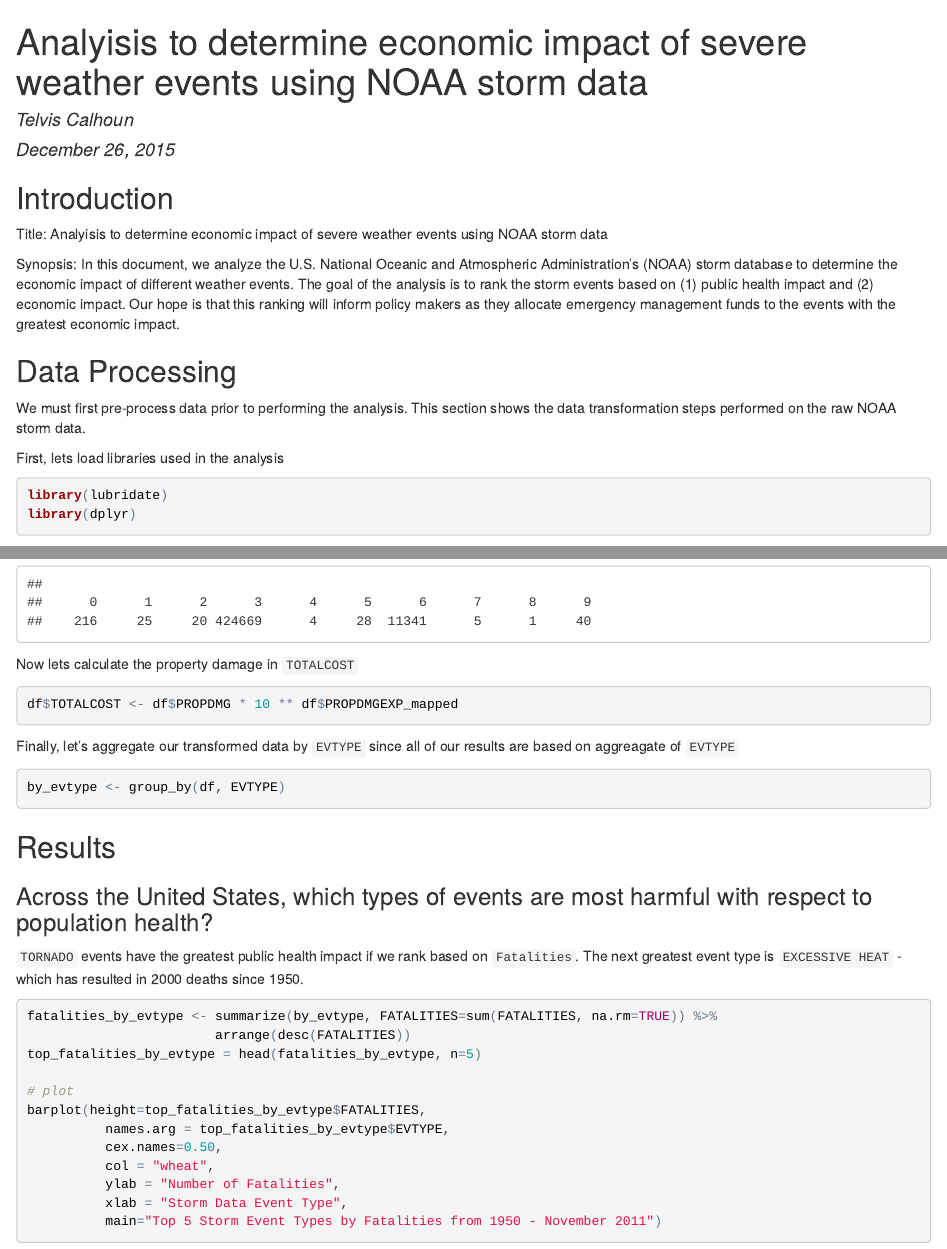
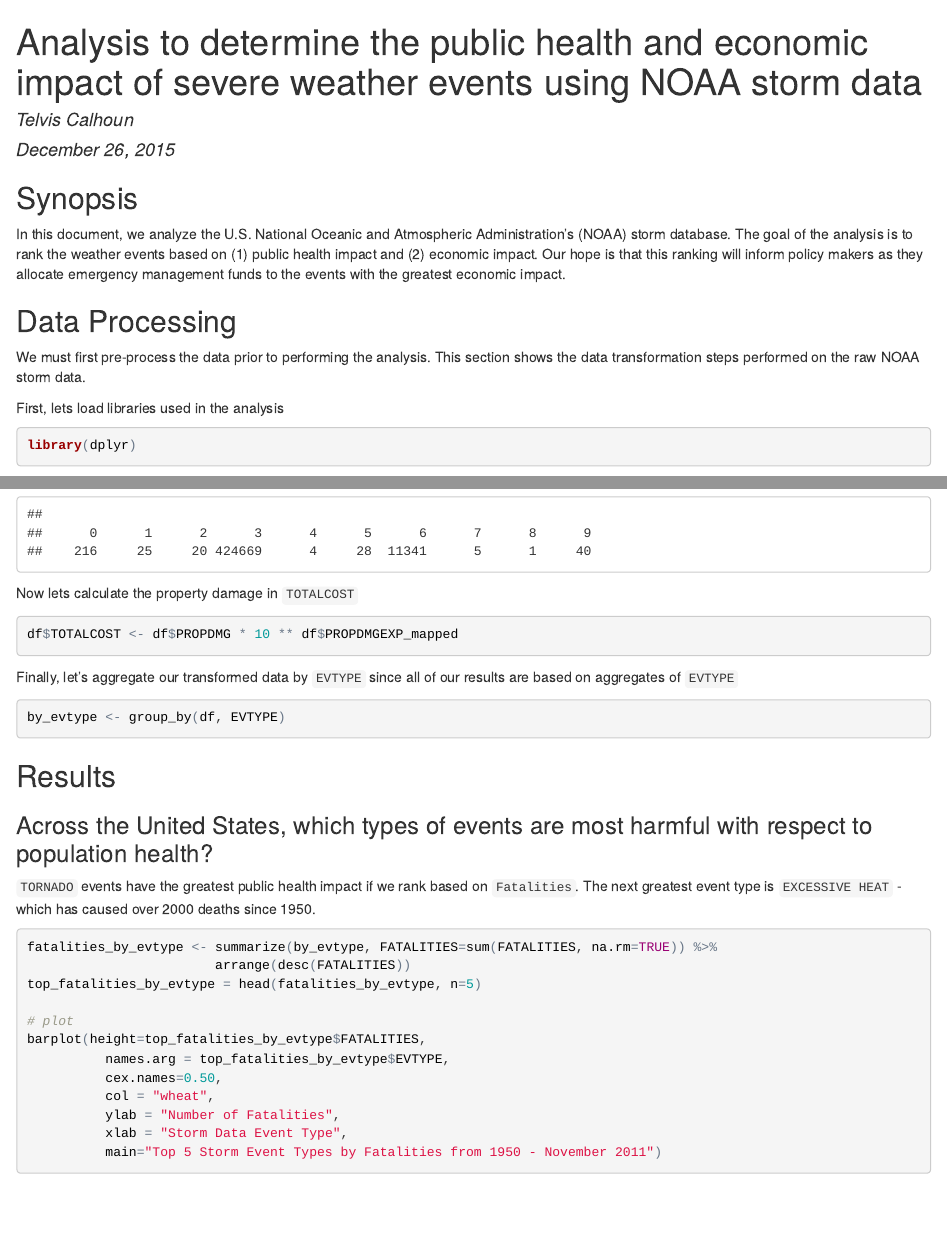
Before and after one commit to telvis07/RepData_PeerAssessment2, an R Markdown document (report.Rmd): the page in a window 1100 px wide, from its top, and a second part further down, joined at a grey line. The pictures show the output file report.html that the author committed with the source, opened offline.

````diff
--- a/report.Rmd
+++ b/report.Rmd
@@ -1,5 +1,5 @@
 ---
-title: Analyisis to determine economic impact of severe weather events using NOAA
+title: Analysis to determine the public health and economic impact of severe weather events using NOAA
   storm data
 author: "Telvis Calhoun"
 date: "December 26, 2015"
@@ -8,19 +8,16 @@
     keep_md: true
 ---
 
-## Introduction
+## Synopsis
 
-Title: Analyisis to determine economic impact of severe weather events using NOAA storm data
-
-Synopsis: In this document, we analyze the U.S. National Oceanic and Atmospheric Administration's (NOAA) storm database to determine the economic impact of different weather events. The goal of the analysis is to rank the storm events based on (1) public health impact and (2) economic impact. Our hope is that this ranking will inform policy makers as they allocate emergency management funds to the events with the greatest economic impact.
+In this document, we analyze the U.S. National Oceanic and Atmospheric Administration's (NOAA) storm database. The goal of the analysis is to rank the weather events based on (1) public health impact and (2) economic impact. Our hope is that this ranking will inform policy makers as they allocate emergency management funds to the events with the greatest economic impact.
 
 ## Data Processing
-We must first pre-process data prior to performing the analysis. This section shows the data transformation steps performed on the raw NOAA storm data.
+We must first pre-process the data prior to performing the analysis. This section shows the data transformation steps performed on the raw NOAA storm data.
 
 First, lets load libraries used in the analysis
 
 ```{r, message=FALSE}
-library(lubridate)
 library(dplyr)
 ```
 
@@ -105,7 +102,7 @@
 df$TOTALCOST <- df$PROPDMG * 10 ** df$PROPDMGEXP_mapped
 ```
 
-Finally, let's aggregate our transformed data by `EVTYPE` since all of our results are based on aggreagate of `EVTYPE`
+Finally, let's aggregate our transformed data by `EVTYPE` since all of our results are based on aggregates of `EVTYPE`
 
 ```{r group_by_evtype,cache=TRUE,echo=TRUE}
 by_evtype <- group_by(df, EVTYPE)
@@ -115,7 +112,7 @@
 
 ### Across the United States, which types of events are most harmful with respect to population health?
 
-`TORNADO` events have the greatest public health impact if we rank based on `Fatalities`. The next greatest event type is `EXCESSIVE HEAT` - which has resulted in 2000 deaths since 1950.
+`TORNADO` events have the greatest public health impact if we rank based on `Fatalities`. The next greatest event type is `EXCESSIVE HEAT` - which has caused over 2000 deaths since 1950.
 
 ```{r storm_by_fatalities,echo=TRUE}
 fatalities_by_evtype <- summarize(by_evtype, FATALITIES=sum(FATALITIES, na.rm=TRUE)) %>%
````
Also changed, not shown: README.md (added), report.html, report.md.
